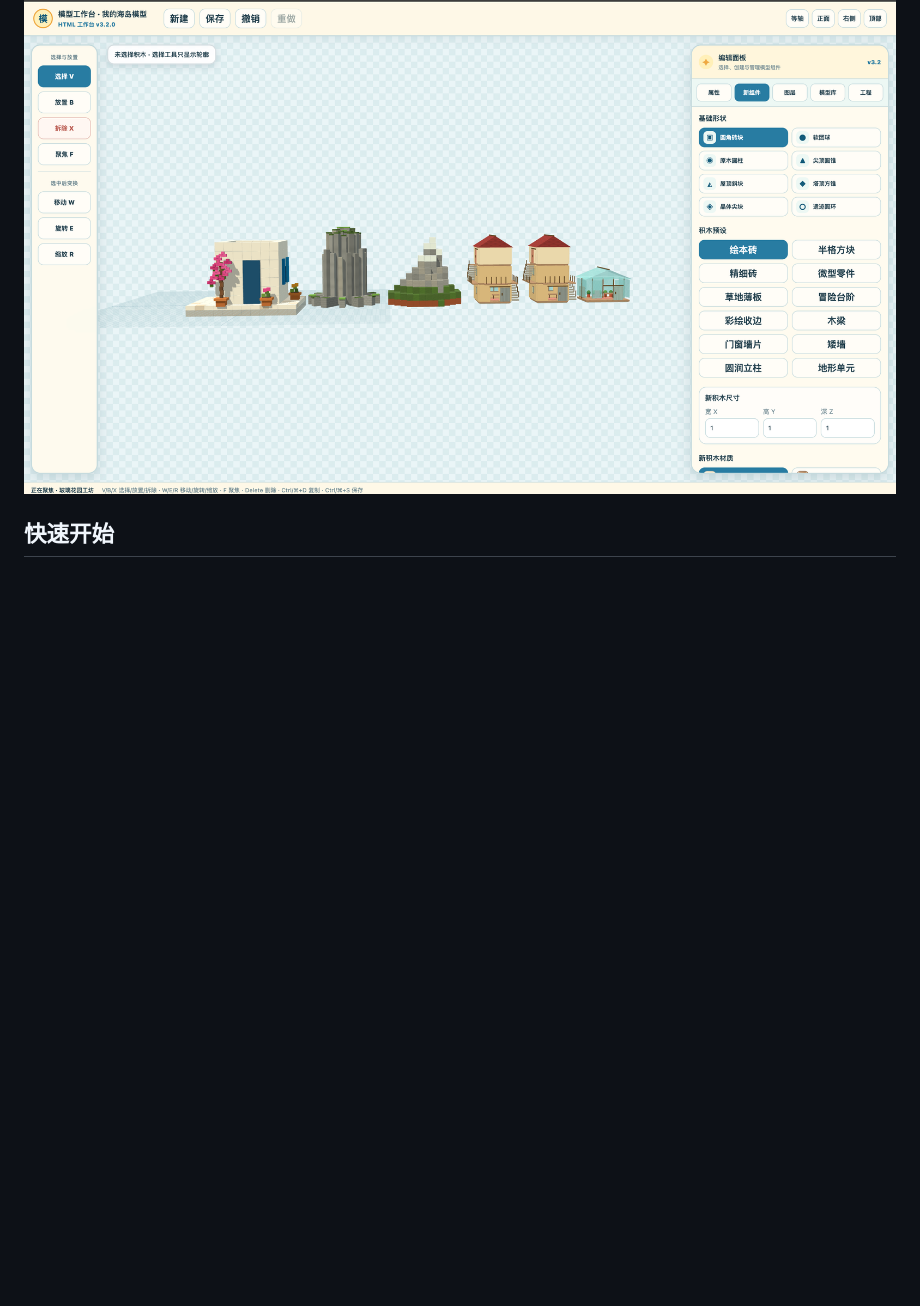
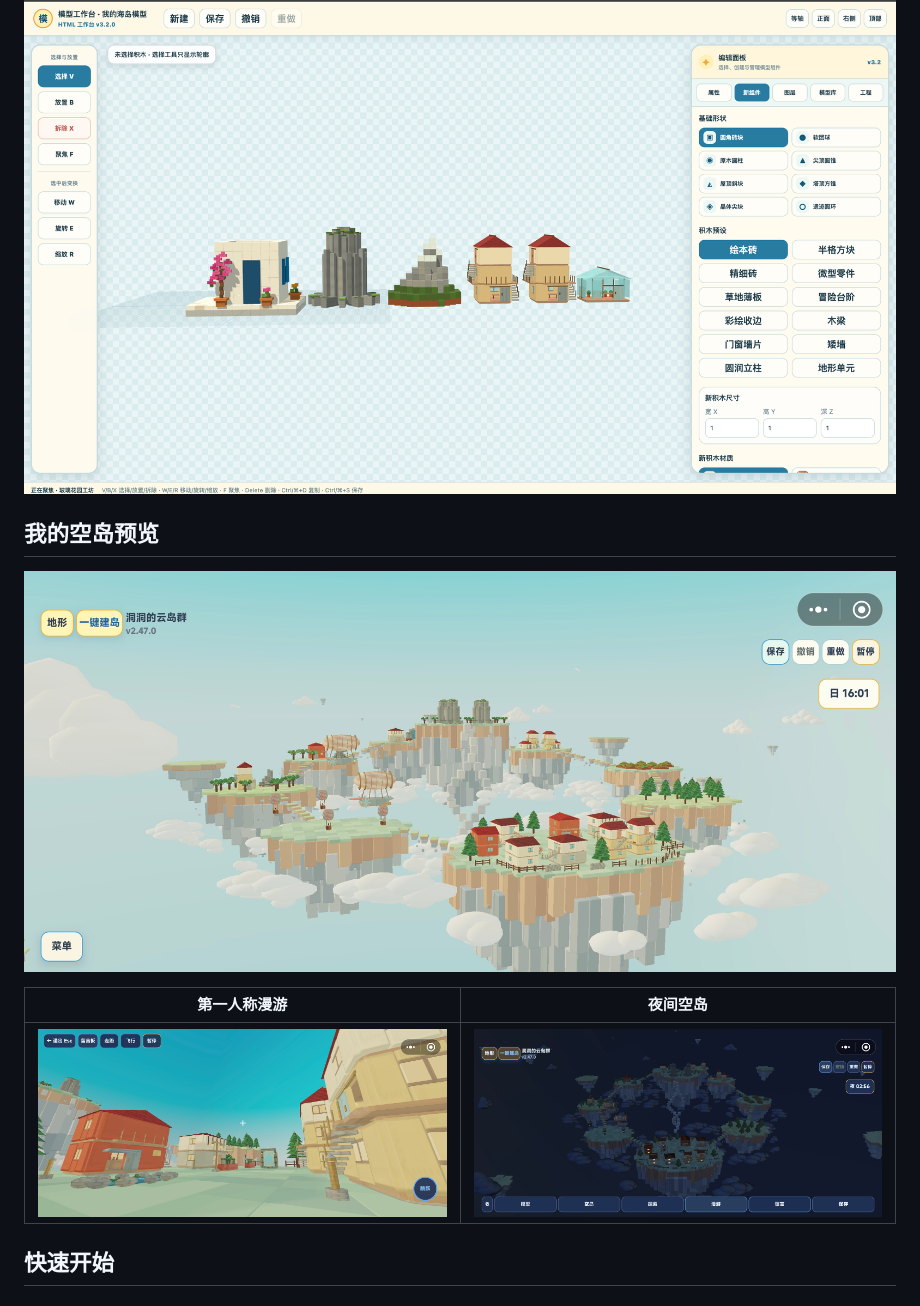
Before and after one commit to andoop/maker-3d, a Markdown page: README.md, the part around the change. GitHub-like rendering; pictures changed too: docs/assets/floating-island-first-person.jpg (added), docs/assets/floating-island-night.jpg (added), docs/assets/floating-island-overview.jpg (added); blank space fills up the shorter version.

```diff
--- a/README.md
+++ b/README.md
@@ -12,6 +12,14 @@
 ## Three.js 工作台预览
 
 ![Three.js 模型工作台界面](./docs/assets/threejs-workbench.png)
+
+## 我的空岛预览
+
+![我的空岛全景](./docs/assets/floating-island-overview.jpg)
+
+| 第一人称漫游 | 夜间空岛 |
+| --- | --- |
+| ![我的空岛第一人称漫游](./docs/assets/floating-island-first-person.jpg) | ![我的空岛夜间场景](./docs/assets/floating-island-night.jpg) |
 
 ## 快速开始
 
```
Also changed, not shown: floating-island-maker/README.md (+10 -0 lines).
